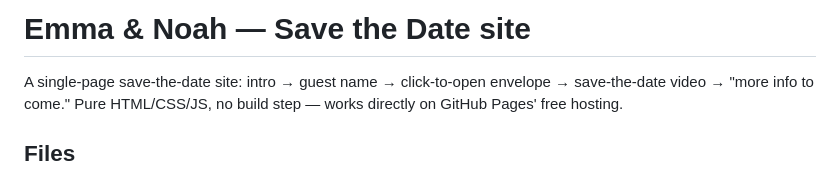
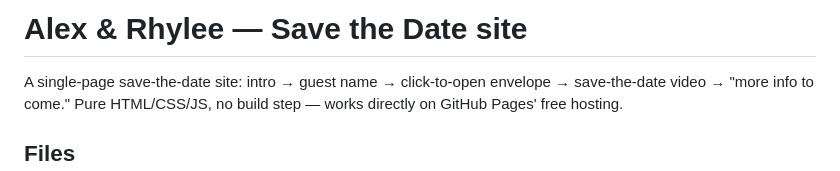
Before and after one commit to alex-rhylee-wedding/alex-rhylee-wedding.github.io, a Markdown page: README.md, the part around the change. GitHub-like rendering.

```diff
--- a/README.md
+++ b/README.md
@@ -1,4 +1,4 @@
-# Emma & Noah — Save the Date site
+# Alex & Rhylee — Save the Date site
 
 A single-page save-the-date site: intro → guest name → click-to-open envelope →
 save-the-date video → "more info to come." Pure HTML/CSS/JS, no build step —
```
